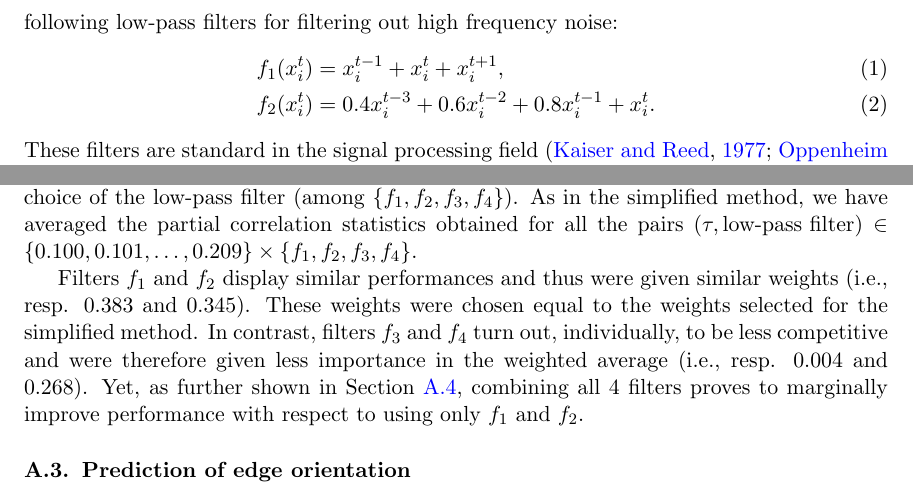
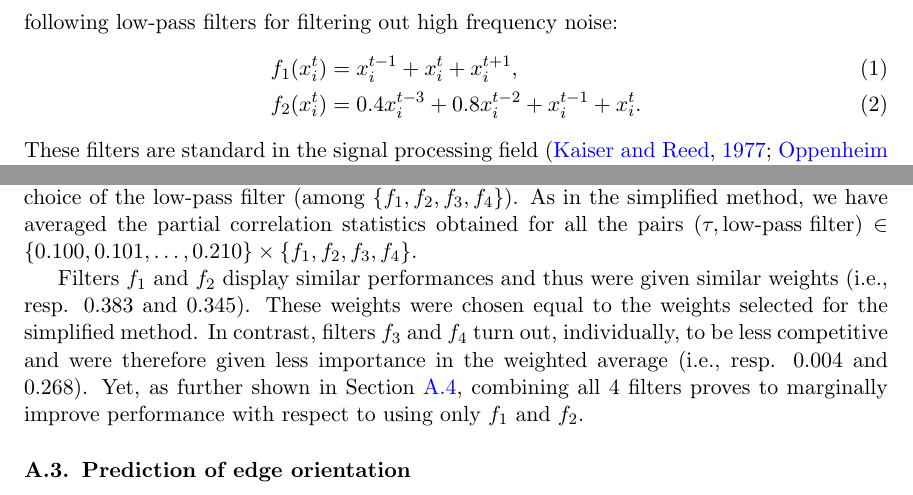
Before and after one commit to asutera/paper-connectomics, a LaTeX thesis (article.tex): two parts of pages 3 and 10 of 13, joined at a grey line, cut so that both start at the same text. Compiled offline with pdfLaTeX.

Commit message:
fix equation (2) and threshold max values

```diff
--- a/article.tex
+++ b/article.tex
@@ -113,7 +113,7 @@ Accordingly, the first step of our pipeline is to smoothe the signal, using
 one of the following low-pass filters for filtering out high frequency noise:
 \begin{align}
 f_1(x^t_i) &= x^{t-1}_i + x^t_i + x^{t+1}_i, \label{eq:symetric-median} \\
-f_2(x^t_i) &= 0.4 x^{t-3}_i + 0.6 x^{t-2}_i + 0.8 x^{t-1}_i + x_i^t.
+f_2(x^t_i) &= 0.4 x^{t-3}_i + 0.8 x^{t-2}_i + x^{t-1}_i + x_i^t.
 \label{eq:weighted-asymetric-median}
 \end{align}
 These filters are standard in the signal processing field \citep{kaiser1977data, oppenheim1983signals}. For the purposes of illustration, the effect of the filter $f_1$ on the signal
@@ -430,7 +430,7 @@ As discussed in Section \ref{sec:inference}, the performance of the method (in
 terms of AUROC) is sensitive to the value of the parameter $\tau$ of the
 hard-threshold filter $h$ (see Equation \ref{eqn:hfilter}), and to the choice
 of the low-pass filter (among $\{f_1, f_2, f_3, f_4\}$).
-As in the simplified method, we have averaged the partial correlation statistics obtained for all the pairs $(\tau,\mbox{low-pass filter}) \in \{0.100,0.101,\ldots,0.209\}\times \{f_1, f_2, f_3, f_4\}$.
+As in the simplified method, we have averaged the partial correlation statistics obtained for all the pairs $(\tau,\mbox{low-pass filter}) \in \{0.100,0.101,\ldots,0.210\}\times \{f_1, f_2, f_3, f_4\}$.
 
 Filters $f_1$ and $f_2$ display similar performances and thus were given similar
 weights (i.e., resp. $0.383$ and $0.345$). These weights were chosen equal to the weights selected for the simplified method. In contrast, filters $f_3$
```
